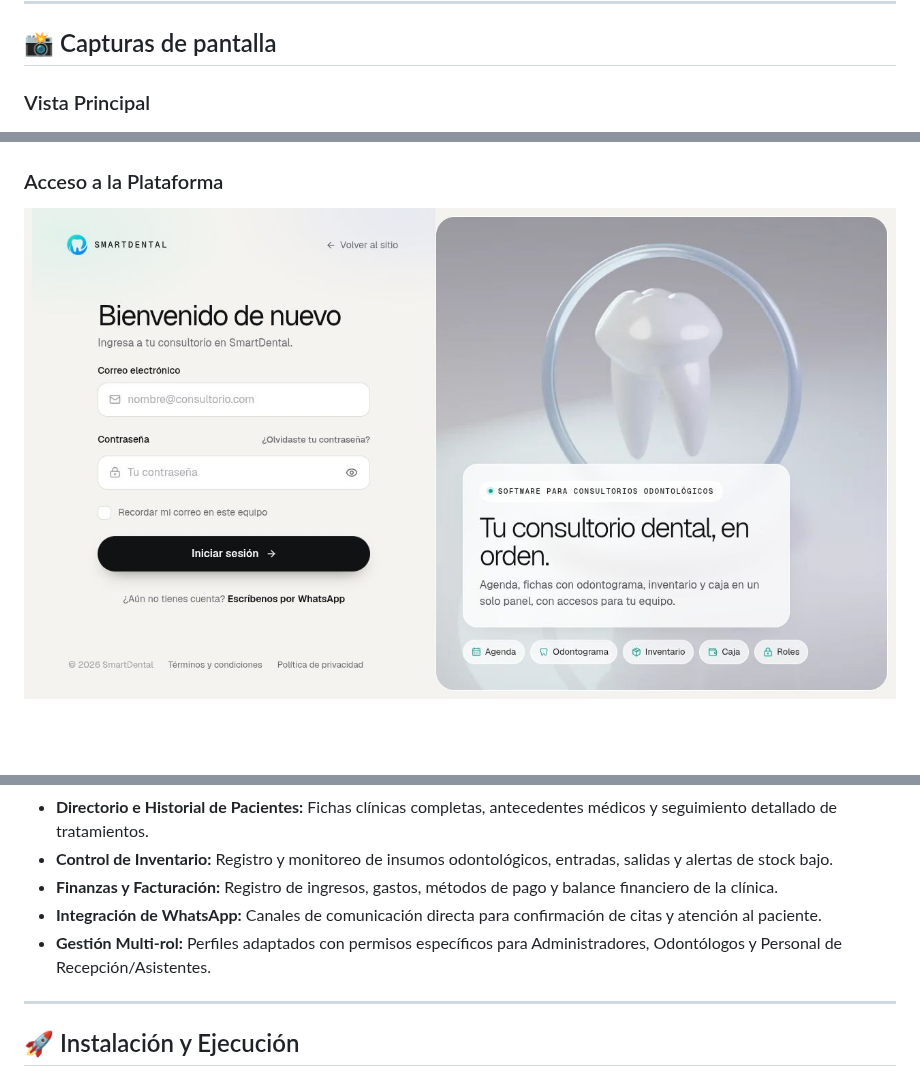
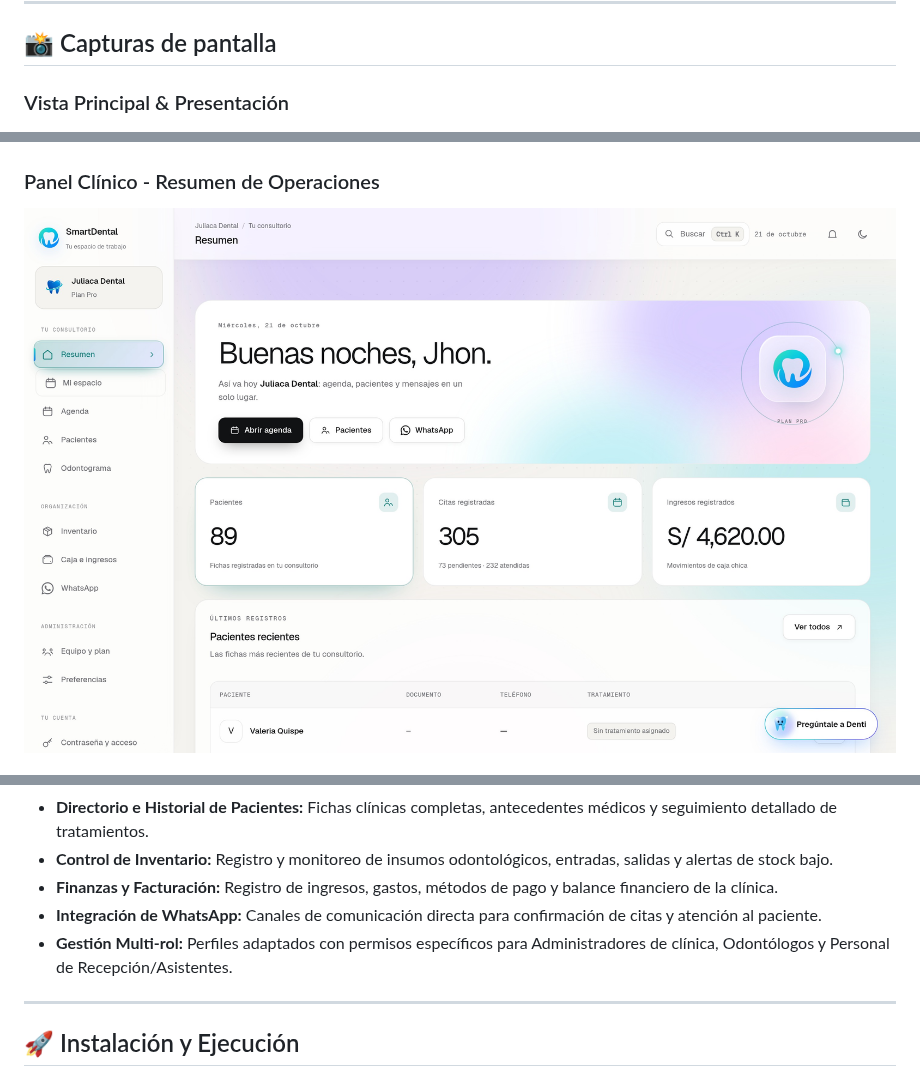
Before and after one commit to garou7ro/SmartDental, a Markdown page: README.md, 3 parts joined by grey strips. GitHub-like rendering; pictures changed too: screenshots/panel-clinico-dashboard.jpg (added); blank space fills up the shorter version.

Commit message:
docs: add clinical and administrator panel screenshots to README

```diff
--- a/README.md
+++ b/README.md
@@ -6,12 +6,12 @@ Sistema integral de gestión para clínicas y consultorios odontológicos. Dise
 
 ## 📸 Capturas de pantalla
 
-### Vista Principal
+### Vista Principal & Presentación
 ![SmartDental - Landing](screenshots/landing.jpg)
 
 ### Módulos y Servicios
 ![SmartDental - Módulos](screenshots/modules.jpg)
 
-### Acceso a la Plataforma
-![SmartDental - Login](screenshots/login.jpg)
+### Panel Clínico - Resumen de Operaciones
+![SmartDental - Panel Clínico](screenshots/panel-clinico-dashboard.jpg)
 
@@ -28,7 +37,7 @@ Sistema integral de gestión para clínicas y consultorios odontológicos. Dise
 - **Control de Inventario:** Registro y monitoreo de insumos odontológicos, entradas, salidas y alertas de stock bajo.
 - **Finanzas y Facturación:** Registro de ingresos, gastos, métodos de pago y balance financiero de la clínica.
 - **Integración de WhatsApp:** Canales de comunicación directa para confirmación de citas y atención al paciente.
-- **Gestión Multi-rol:** Perfiles adaptados con permisos específicos para Administradores, Odontólogos y Personal de Recepción/Asistentes.
+- **Gestión Multi-rol:** Perfiles adaptados con permisos específicos para Administradores de clínica, Odontólogos y Personal de Recepción/Asistentes.
 
 ---
 
```
Also changed, not shown: other parts of README.md (+11 -2 lines), screenshots/panel-administrador.jpg (added), screenshots/panel-clinico-agenda.jpg (added), screenshots/panel-clinico-odontograma.jpg (added), screenshots/panel-clinico-pacientes.jpg (added), screenshots/panel.jpg (deleted), 1 other file.
